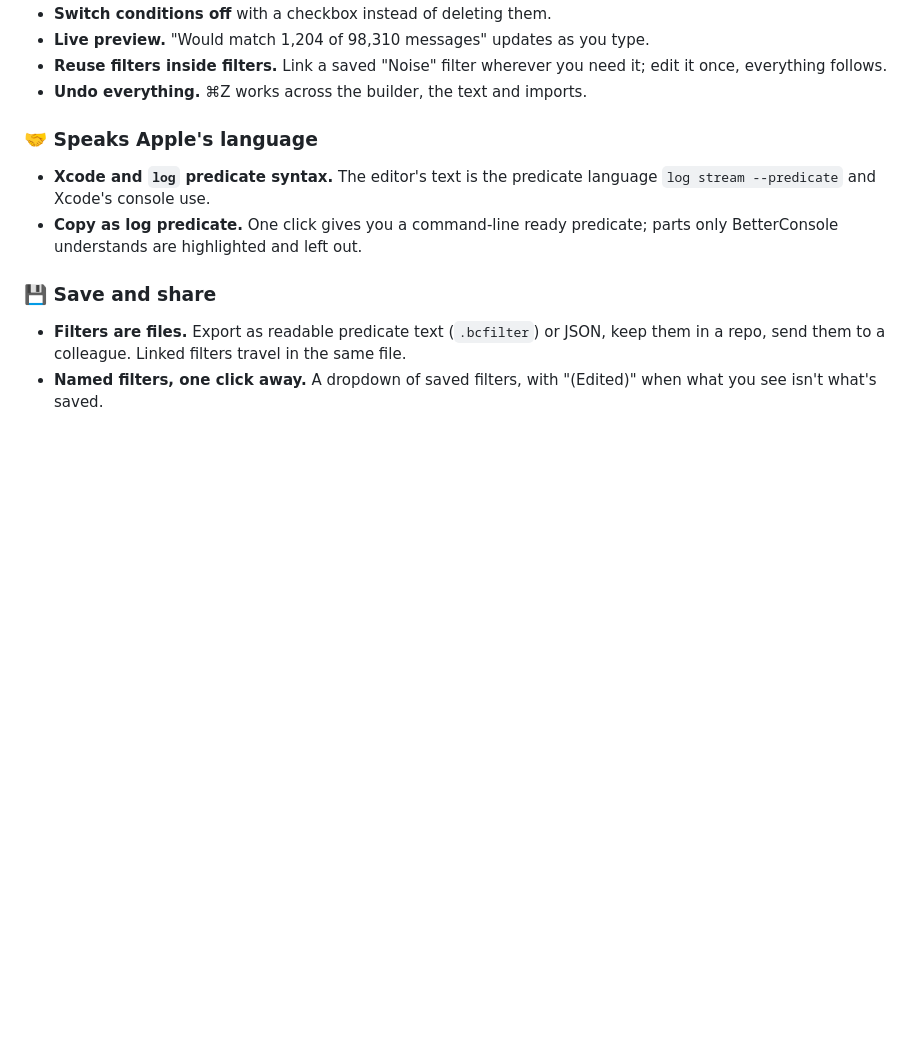
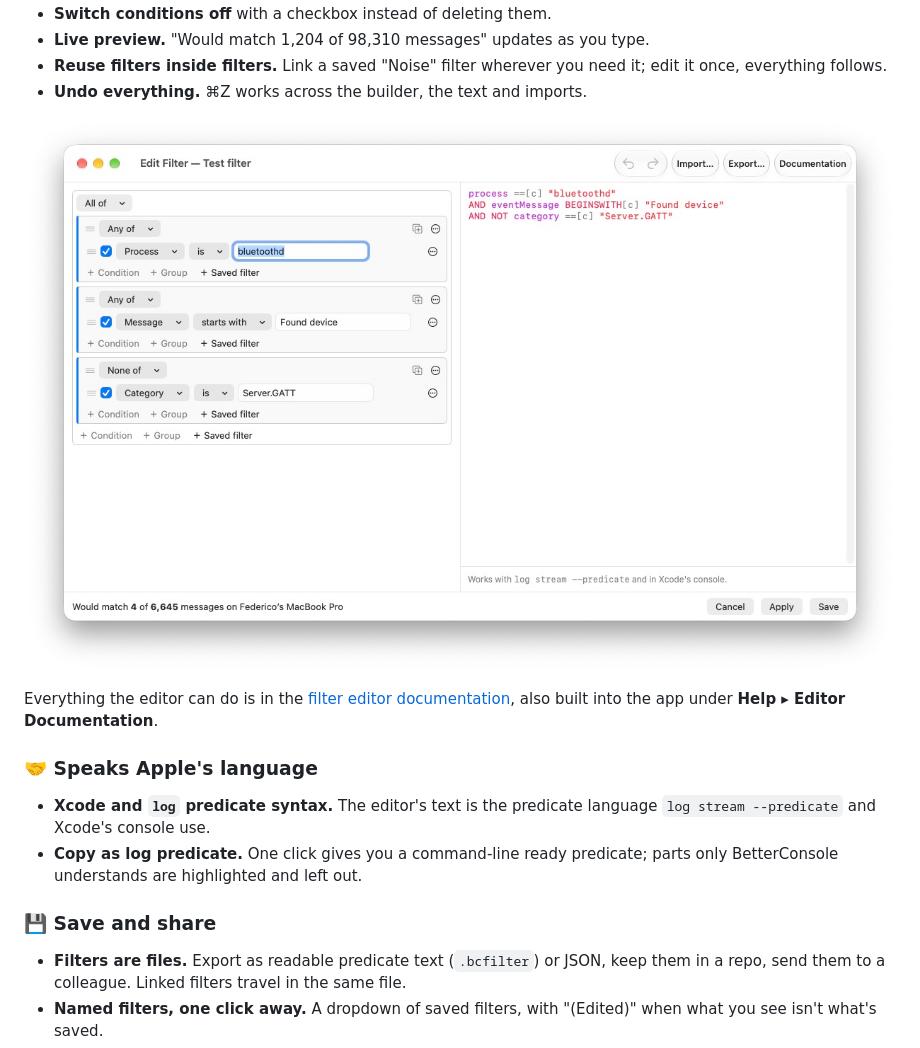
Before and after one commit to federicocappelli/BetterConsole, a Markdown page: README.md, the part around one of its changes. GitHub-like rendering; pictures changed too: screenshots/editor.jpg (added); blank space fills up the shorter version.

Commit message:
docs: filter editor help page, Help menu entry, README refresh
- Bundle a filter editor documentation page (App/Resources/FilterEditorHelp.html),
  opened in the default browser from the editor's Documentation button and
  Help ▸ Editor Documentation.
- Rewrite the README around short feature points, with screenshots.

Co-Authored-By: Claude Opus 5.5 <noreply@anthropic.com>

```diff
--- a/README.md
+++ b/README.md
@@ -34,6 +38,11 @@ fixes the rest.
 - **Reuse filters inside filters.** Link a saved "Noise" filter wherever you need it; edit it once,
   everything follows.
 - **Undo everything.** ⌘Z works across the builder, the text and imports.
+
+![The filter editor: nested groups in the builder on the left, the same filter as predicate text on the right, and the live match count at the bottom](screenshots/editor.jpg)
+
+Everything the editor can do is in the [filter editor documentation](App/Resources/FilterEditorHelp.html),
+also built into the app under **Help ▸ Editor Documentation**.
 
 ### 🤝 Speaks Apple's language
 
```
Also changed, not shown: other parts of README.md (+4 -0 lines), screenshots/main_win.jpg (added), screenshots/main_win_context_menu.jpg (added).
